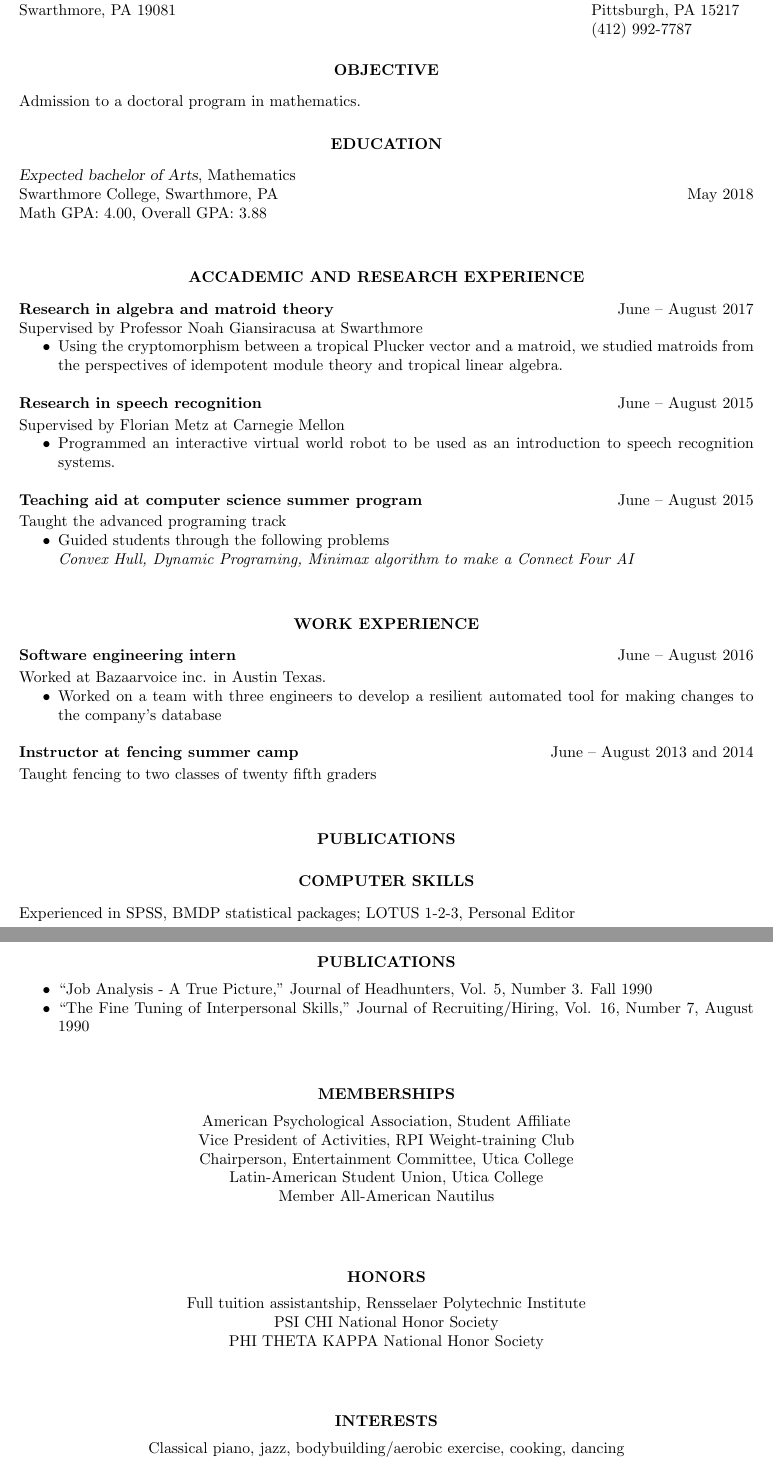
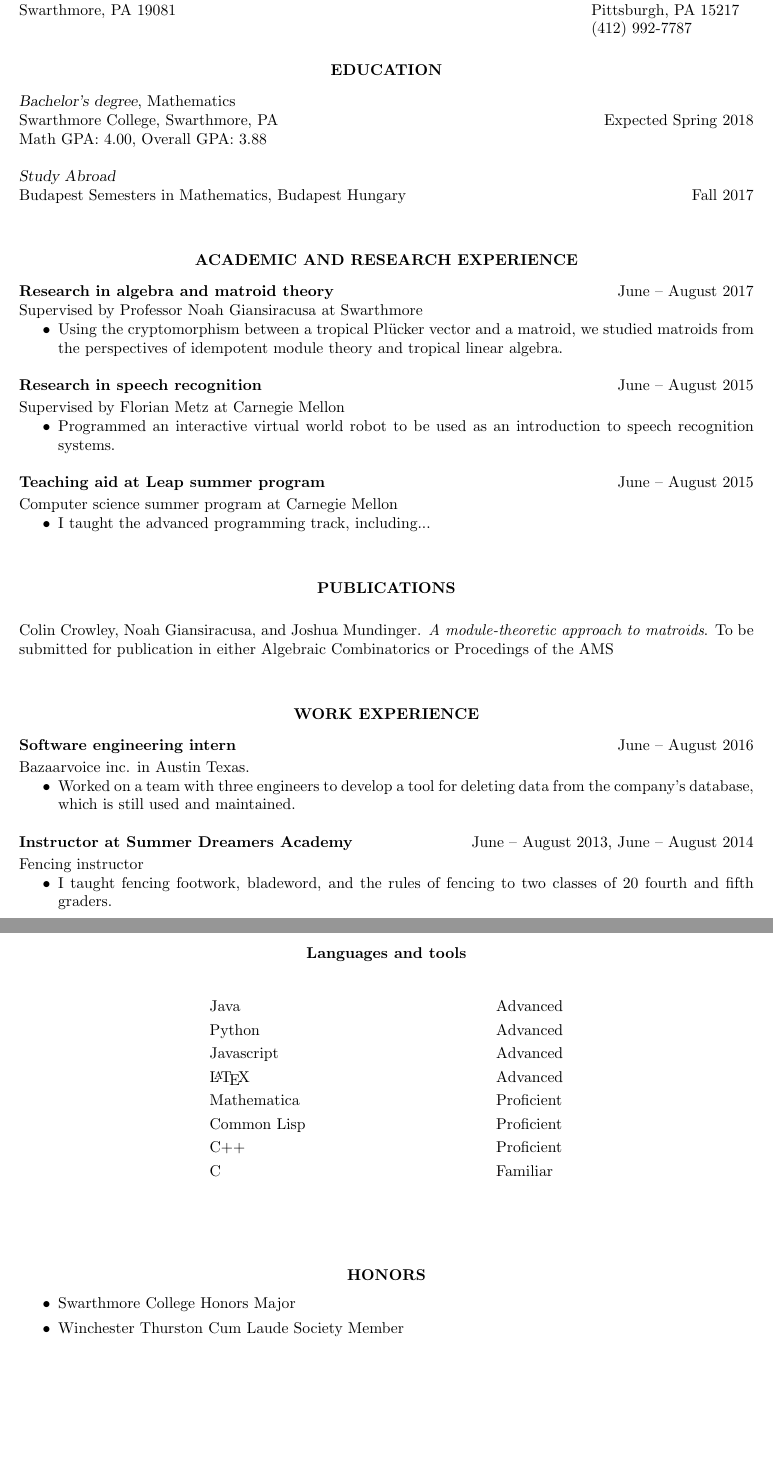
Before and after one commit to colinwcrowley/cv, a LaTeX CV (colin-cv.tex, which reads res.cls): two parts of pages 1 and 2 of 2, joined at a grey line, cut so that both start at the same text, the shorter picture padded with empty space. Compiled offline with pdfLaTeX.

Commit message:
finished draft 1

```diff
--- a/colin-cv.tex
+++ b/colin-cv.tex
@@ -23,7 +23,10 @@
 \documentclass[10pt]{res} % Use the res.cls style, the font size can be changed to 11pt or 12pt here
 
 \usepackage{helvet} % Default font is the helvetica postscript font
-%\usepackage{newcent} % To change the default font to the new century schoolbook postscript font uncomment this line and comment the one above
+%\usepackage{newcent} % To change the default font to the new century
+%schoolbook postscript font uncomment this line and comment the one
+%above
+\usepackage{amsmath}
 
 \newsectionwidth{0pt} % Stops section indenting
 
@@ -33,7 +36,8 @@
 %	YOUR NAME AND ADDRESS(ES) SECTION
 %----------------------------------------------------------------------------------------
 
-\name{Colin Crowley\\ \\} % Your name at the top
+\name{Colin Crowley\\} % Your name at the top
+\email{ccrowle1@swarthmore.edu\\ \\} % Your name at the top
 
 % If you don't want one of the addresses, simply remove all the text in the first or second \address{} bracket
 
@@ -47,15 +51,15 @@ PA 15217 \\ (412) 992-7787} % Your address 2
 
 \begin{resume}
 
-%----------------------------------------------------------------------------------------
-%	OBJECTIVE SECTION
-%----------------------------------------------------------------------------------------
+%%----------------------------------------------------------------------------------------
+%%	OBJECTIVE SECTION
+%%----------------------------------------------------------------------------------------
 
-\section{\centerline{OBJECTIVE}}
+%\section{\centerline{OBJECTIVE}} % perhaps not needed
 
-\vspace{8pt} % Gap between title and text
+%\vspace{8pt} % Gap between title and text
 
-Admission to a doctoral program in mathematics.
+%Admission to a doctoral program in mathematics.
 
 %----------------------------------------------------------------------------------------
 %	EDUCATION SECTION
@@ -65,9 +69,12 @@ Admission to a doctoral program in mathematics.
 
 \vspace{8pt} % Gap between title and text
 
-{\sl Expected bachelor of Arts}, Mathematics \\
-Swarthmore College, Swarthmore, PA \hfill May 2018\\
+{\sl Bachelor's degree}, Mathematics \\
+Swarthmore College, Swarthmore, PA \hfill Expected Spring 2018\\
 Math GPA: 4.00, Overall GPA: 3.88
+
+{\sl Study Abroad}\\
+Budapest Semesters in Mathematics, Budapest Hungary \hfill Fall 2017
 
 %----------------------------------------------------------------------------------------
 
@@ -77,14 +84,14 @@ Math GPA: 4.00, Overall GPA: 3.88
 %	PROFESSIONAL EXPERIENCE SECTION
 %----------------------------------------------------------------------------------------
 
-\section{\centerline{ACCADEMIC AND RESEARCH EXPERIENCE}}
+\section{\centerline{ACADEMIC AND RESEARCH EXPERIENCE}}
 
 \vspace{8pt} % Gap between title and text
 
 {\bf Research in algebra and matroid theory} \hfill June -- August 2017 \\
 Supervised by Professor Noah Giansiracusa at Swarthmore
 \begin{itemize} \itemsep -2pt % Reduce space between items
-\item Using the cryptomorphism between a tropical Plucker vector and a
+        \item Using the cryptomorphism between a tropical Pl\"{u}cker vector and a
     matroid, we studied matroids from the perspectives of
         idempotent module theory and tropical linear algebra.
 \end{itemize}
@@ -96,90 +103,81 @@ Supervised by Florian Metz at Carnegie Mellon
         introduction to speech recognition systems.
 \end{itemize}
 
-{\bf Teaching aid at computer science summer program} \hfill June -- August 2015
+{\bf Teaching aid at Leap summer program} \hfill June -- August 2015
     \\[2pt]
-Taught the advanced programing track
+    Computer science summer program at Carnegie Mellon
 \begin{itemize} \itemsep -2pt % Reduce space between items
-    \item Guided students through the following problems\\
-            {\em Convex Hull, Dynamic Programing, Minimax algorithm to make a Connect Four AI }
+        \item I taught the advanced programming track, including...
 \end{itemize}
 
 %----------------------------------------------------------------------------------------
 \vspace{0.2in} % Some whitespace between sections
 %----------------------------------------------------------------------------------------
+
+%---------------------------------------------------------------------------------------- %	PUBLICATIONS SECTION
+%----------------------------------------------------------------------------------------
+
+\section{\centerline{PUBLICATIONS}}
+
+\vspace{15pt} % Gap between title and text
+Colin Crowley, Noah Giansiracusa, and Joshua Mundinger. \emph{A
+    module-theoretic approach to matroids}. To be submitted for
+        publication in either Algebraic Combinatorics or Procedings of
+        the AMS
+
+%----------------------------------------------------------------------------------------
+
+\vspace{0.2in} % Some whitespace between sections
+
 \section{\centerline{WORK EXPERIENCE}}
 
 \vspace{8pt} % Gap between title and text
 
 {\bf Software engineering intern} \hfill June -- August 2016
     \\[2pt]
-Worked at Bazaarvoice inc. in Austin Texas.
+Bazaarvoice inc. in Austin Texas.
 \begin{itemize} \itemsep -2pt % Reduce space between items
-\item Worked on a team with three engineers to develop a resilient
-    automated tool for making changes to the company's database
+\item Worked on a team with three engineers to develop a tool for
+    deleting data from the company's database, which is
+    still used and maintained.
 \end{itemize}
 
-{\bf Instructor at fencing summer camp} \hfill June -- August 2013 and
-2014
+
+{\bf Instructor at Summer Dreamers Academy} \hfill June -- August 2013,
+June -- August 2014
     \\[2pt]
-    Taught fencing to two classes of twenty fifth graders
+    Fencing instructor
+    \begin{itemize} \itemsep -2pt % Reduce space between items
+    \item I taught fencing footwork, bladeword, and the rules of fencing
+        to two classes of 20 fourth and fifth graders.
+    \end{itemize}
+
 % \begin{itemize} \itemsep -2pt % Reduce space between items
 % \end{itemize}
 
 
 \vspace{0.2in} % Some whitespace between sections
 
-\section{\centerline{PUBLICATIONS}}
-
 %----------------------------------------------------------------------------------------
 %	COMPUTER SKILLS SECTION
 %----------------------------------------------------------------------------------------
 
-\section{\centerline{COMPUTER SKILLS}}
-
-\vspace{8pt} % Gap between title and text
-
-Experienced in SPSS, BMDP statistical packages; LOTUS 1-2-3, Personal Editor
+\section{\centerline{Languages and tools}}
+\begin{align*}
+    &\text{Java}  &&\text{Advanced}\\
+    &\text{Python}  &&\text{Advanced}\\
+    &\text{Javascript}  &&\text{Advanced}\\
+    &\text{\LaTeX}   &&\text{Advanced}\\
+    &\text{Mathematica}  &&\text{Proficient}\\
+    &\text{Common Lisp}  &&\text{Proficient}\\
+    &\text{C++}  &&\text{Proficient}\\
+    &\text{C}  &&\text{Familiar}\\
+\end{align*}
 
 %----------------------------------------------------------------------------------------
 
-\vspace{0.2in} % Some whitespace between sections
+\vspace{0.2in} % Some whitespace between section
 
-%----------------------------------------------------------------------------------------
-%	PUBLICATIONS SECTION
-%----------------------------------------------------------------------------------------
-
-\section{\centerline{PUBLICATIONS}}
-
-\vspace{15pt} % Gap between title and text
-\begin{itemize} \itemsep -2pt % Reduce space between items
-\item ``Job Analysis - A True Picture," Journal of Headhunters, Vol. 5, Number 3. Fall 1990
-\item ``The Fine Tuning of Interpersonal Skills," Journal of Recruiting/Hiring, Vol. 16, Number 7, August 1990
-\end{itemize}
-
-%----------------------------------------------------------------------------------------
-
-\vspace{0.2in} % Some whitespace between sections
-
-%----------------------------------------------------------------------------------------
-%	MEMBERSHIPS SECTION
-%----------------------------------------------------------------------------------------
-
-\section{\centerline{MEMBERSHIPS}}
-
-\vspace{-5pt} % Reduce space between section title and contents
-
-\begin{center}
-American Psychological Association, Student Affiliate \\
-Vice President of Activities, RPI Weight-training Club \\
-Chairperson, Entertainment Committee, Utica College \\
-Latin-American Student Union, Utica College \\
-Member All-American Nautilus
-\end{center}
-
-%----------------------------------------------------------------------------------------
-
-\vspace{0.2in} % Some whitespace between sections
 
 %----------------------------------------------------------------------------------------
 %	HONORS SECTION
@@ -187,31 +185,16 @@ Member All-American Nautilus
 
 \section{\centerline{HONORS}}
 
-\vspace{-5pt} % Reduce space between section title and contents
+\vspace{8pt} % Gap between title and text
+% \vspace{-5pt} % Reduce space between section title and contents
 
 \begin{center}
-Full tuition assistantship, Rensselaer Polytechnic Institute \\
-PSI CHI National Honor Society \\
-PHI THETA KAPPA National Honor Society
+    \begin{itemize}
+        \item Swarthmore College Honors Major\\
+        \item Winchester Thurston Cum Laude Society Member
+    \end{itemize}
 \end{center}
 
 %----------------------------------------------------------------------------------------
-
-\vspace{0.2in} % Some whitespace between sections
-
-%----------------------------------------------------------------------------------------
-%	INTERESTS SECTION
-%----------------------------------------------------------------------------------------
-
-\section{\centerline{INTERESTS}}
-
-\vspace{-5pt} % Reduce space between section title and contents
-
-\begin{center}
-Classical piano, jazz, bodybuilding/aerobic exercise, cooking, dancing
-\end{center}
-
-%----------------------------------------------------------------------------------------
-
 \end{resume}
 \end{document}
--- a/res.cls
+++ b/res.cls
@@ -216,6 +216,7 @@
 \def\@printcentername{\begingroup
   % print the name centered
   \leavevmode\hbox to \textwidth{\hfil\@tablebox{\namefont\@name}\hfil}\par
+  \leavevmode\hbox to \textwidth{\hfil\@tablebox{\@email}\hfil}\par
   \@ifundefined{@addressone}{%
     % do nothing
   }{%
@@ -486,6 +487,7 @@
 % use this to define your name
 %
 \def\name#1{\def\@name{#1}}
+\def\email#1{\def\@email{#1}}
 
 \def\@name{}
 
```
